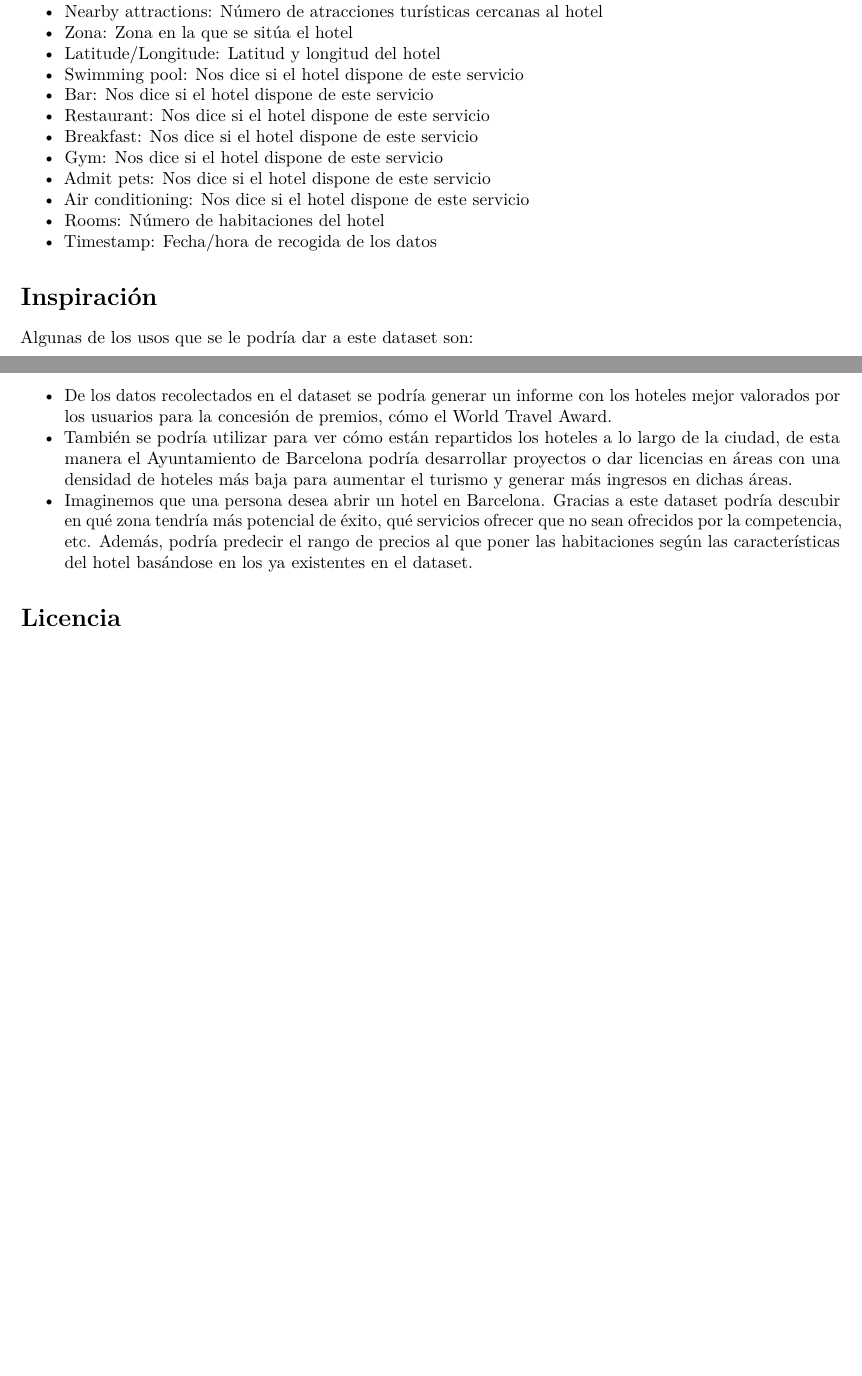
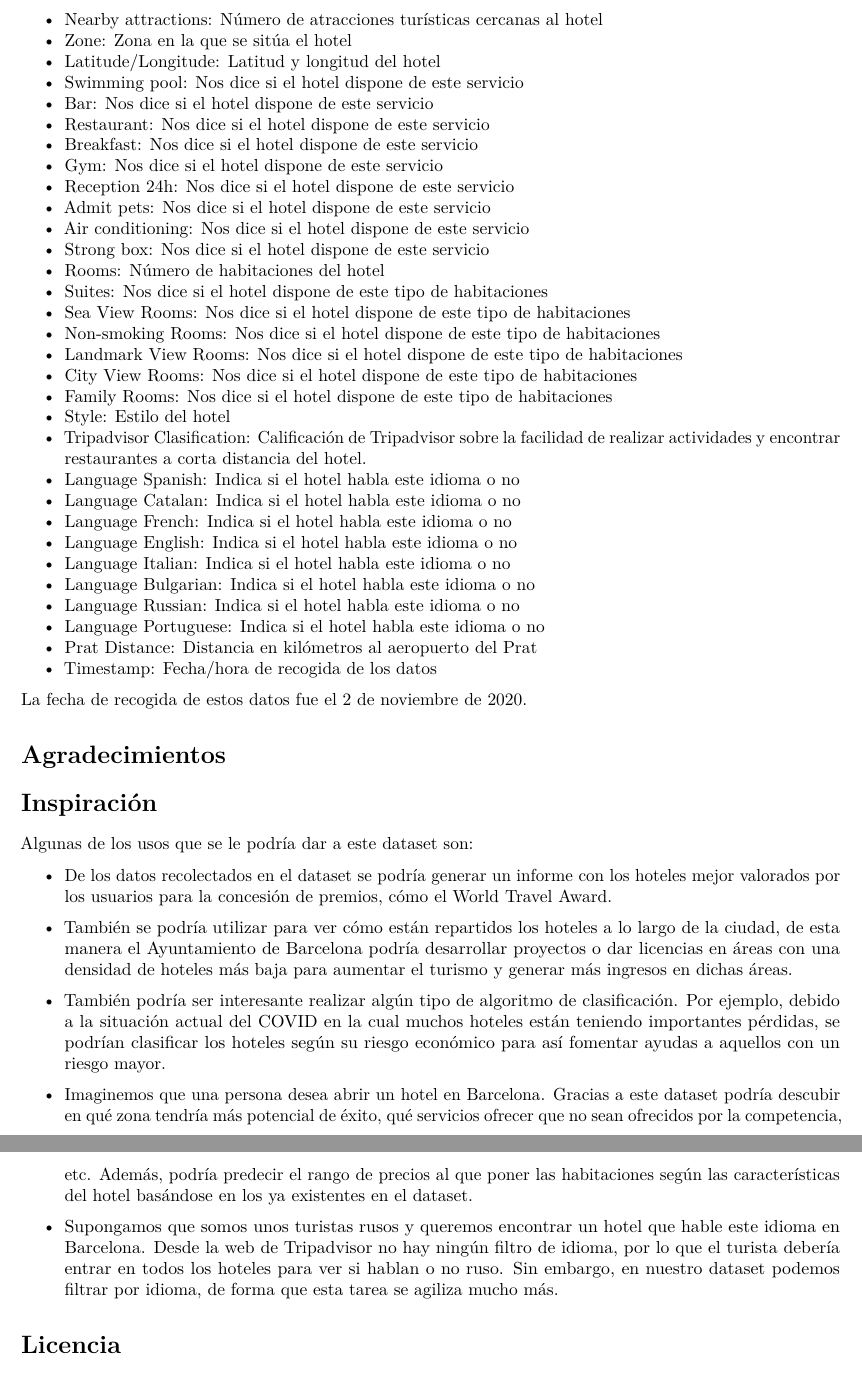
Before and after one commit to aga98/TripAdvisor-Hotels-Scraper, an R Markdown document (documents/work-analysis.Rmd): two parts of pages 2 and 3 of 3 before the commit and two parts of pages 3 and 4 of 4 after it, joined at a grey line, cut so that both start at the same text, the shorter picture padded with empty space. Rendered offline with R 4.5, knitr and Pandoc, then LaTeX, with nearby package versions.

Commit message:
More documentation

```diff
--- a/documents/work-analysis.Rmd
+++ b/documents/work-analysis.Rmd
@@ -47,17 +57,41 @@ A continuación, se muestra una lista de todas las variables recogidas para cada
 - Number QA: Número de preguntas y respuestas de los usuarios
 - Nearby restaurants: Número de restaurantes cercanos al hotel
 - Nearby attractions: Número de atracciones turísticas cercanas al hotel
-- Zona: Zona en la que se sitúa el hotel
+- Zone: Zona en la que se sitúa el hotel
 - Latitude/Longitude: Latitud y longitud del hotel
 - Swimming pool: Nos dice si el hotel dispone de este servicio
 - Bar: Nos dice si el hotel dispone de este servicio
 - Restaurant: Nos dice si el hotel dispone de este servicio
 - Breakfast: Nos dice si el hotel dispone de este servicio
 - Gym: Nos dice si el hotel dispone de este servicio
+- Reception 24h: Nos dice si el hotel dispone de este servicio
 - Admit pets: Nos dice si el hotel dispone de este servicio
 - Air conditioning: Nos dice si el hotel dispone de este servicio
+- Strong box: Nos dice si el hotel dispone de este servicio
 - Rooms: Número de habitaciones del hotel
+- Suites: Nos dice si el hotel dispone de este tipo de habitaciones
+- Sea View Rooms: Nos dice si el hotel dispone de este tipo de habitaciones
+- Non-smoking Rooms: Nos dice si el hotel dispone de este tipo de habitaciones
+- Landmark View Rooms: Nos dice si el hotel dispone de este tipo de habitaciones
+- City View Rooms: Nos dice si el hotel dispone de este tipo de habitaciones
+- Family Rooms: Nos dice si el hotel dispone de este tipo de habitaciones
+- Style: Estilo del hotel
+- Tripadvisor Clasification: Calificación de Tripadvisor sobre la facilidad de realizar actividades y encontrar restaurantes a corta distancia del hotel.
+- Language Spanish: Indica si el hotel habla este idioma o no
+- Language Catalan: Indica si el hotel habla este idioma o no
+- Language French: Indica si el hotel habla este idioma o no
+- Language English: Indica si el hotel habla este idioma o no
+- Language Italian: Indica si el hotel habla este idioma o no
+- Language Bulgarian: Indica si el hotel habla este idioma o no
+- Language Russian: Indica si el hotel habla este idioma o no
+- Language Portuguese: Indica si el hotel habla este idioma o no
+- Prat Distance: Distancia en kilómetros al aeropuerto del Prat
 - Timestamp: Fecha/hora de recogida de los datos
+
+La fecha de recogida de estos datos fue el 2 de noviembre de 2020.
+
+# Agradecimientos
+
 
 
 # Inspiración
@@ -65,8 +99,14 @@ A continuación, se muestra una lista de todas las variables recogidas para cada
 Algunas de los usos que se le podría dar a este dataset son:
 
 - De los datos recolectados en el dataset se podría generar un informe con los hoteles mejor valorados por los usuarios para la concesión de premios, cómo el World Travel Award.
+
 - También se podría utilizar para ver cómo están repartidos los hoteles a lo largo de la ciudad, de esta manera el Ayuntamiento de Barcelona podría desarrollar proyectos o dar licencias en áreas con una densidad de hoteles más baja para aumentar el turismo y generar más ingresos en dichas áreas.
+
+- También podría ser interesante realizar algún tipo de algoritmo de clasificación. Por ejemplo, debido a la situación actual del COVID en la cual muchos hoteles están teniendo importantes pérdidas, se podrían clasificar los hoteles según su riesgo económico para así fomentar ayudas a aquellos con un riesgo mayor.
+
 - Imaginemos que una persona desea abrir un hotel en Barcelona. Gracias a este dataset podría descubir en qué zona tendría más potencial de éxito, qué servicios ofrecer que no sean ofrecidos por la competencia, etc. Además, podría predecir el rango de precios al que poner las habitaciones según las características del hotel basándose en los ya existentes en el dataset.
+
+- Supongamos que somos unos turistas rusos y queremos encontrar un hotel que hable este idioma en Barcelona. Desde la web de Tripadvisor no hay ningún filtro de idioma, por lo que el turista debería entrar en todos los hoteles para ver si hablan o no ruso. Sin embargo, en nuestro dataset podemos filtrar por idioma, de forma que esta tarea se agiliza mucho más.
 
 
 # Licencia
```
Also changed, not shown: documents/work-analysis.pdf, documents/work-analysis.Rmd (12 more changed lines).
